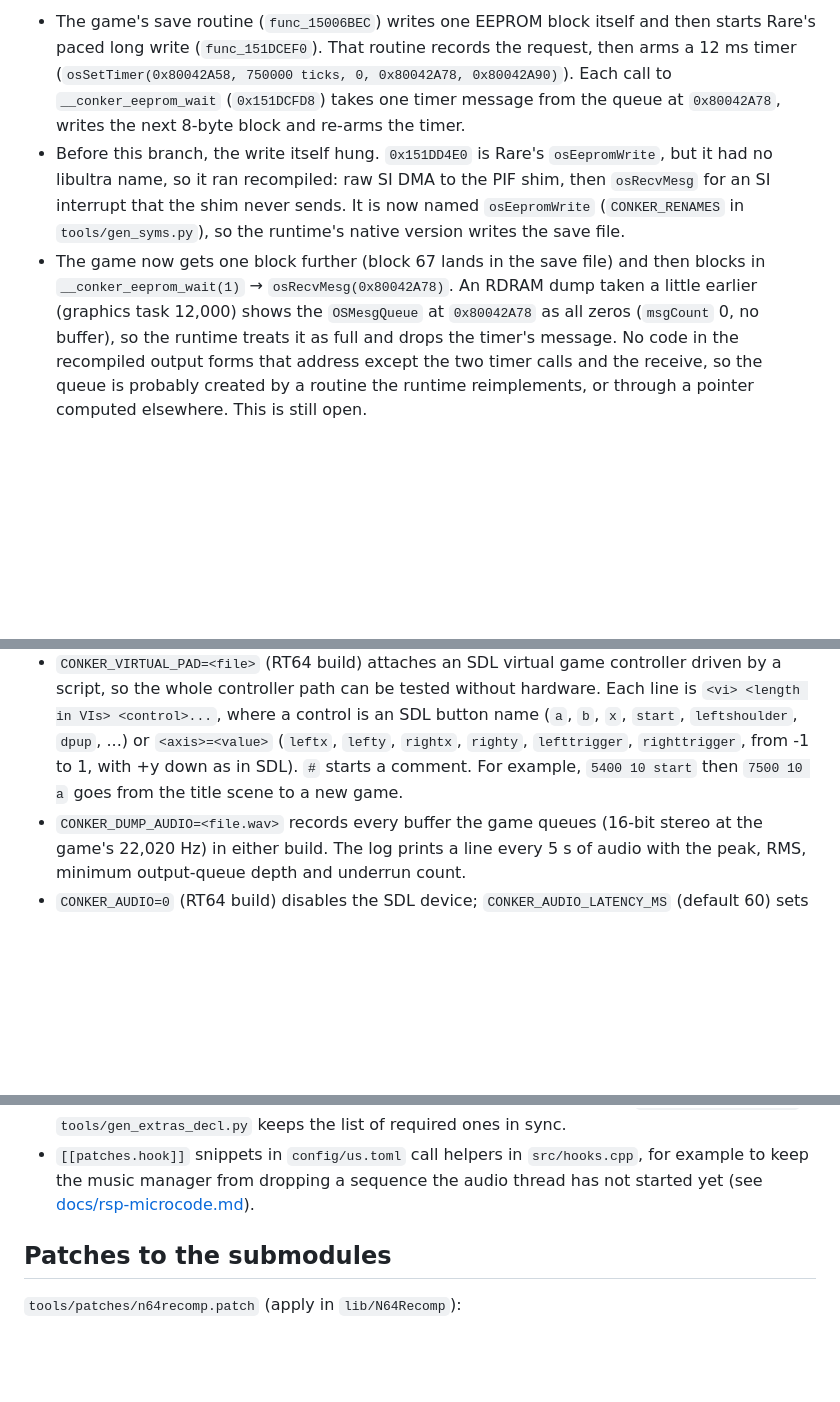
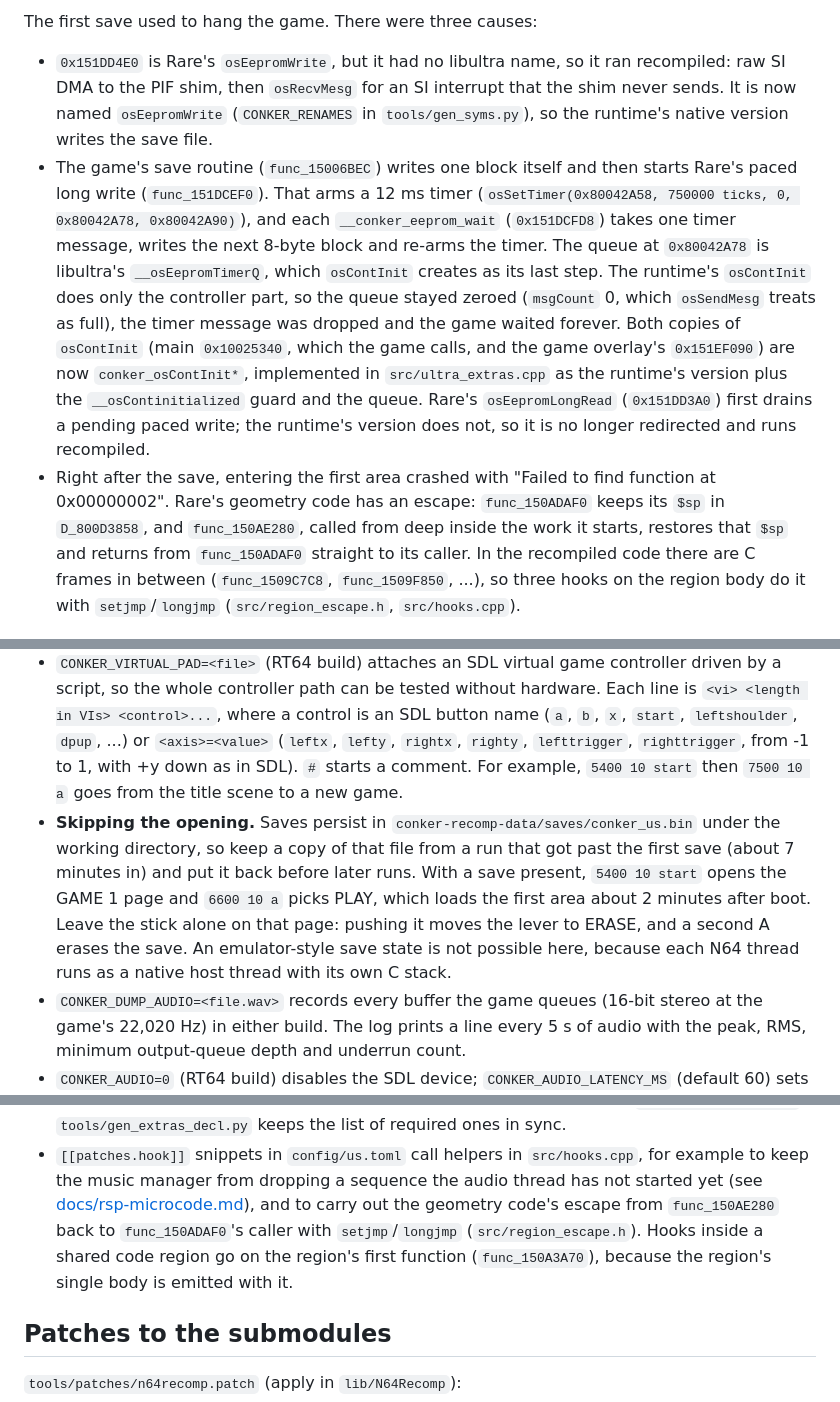
Before and after one commit to DevOldSchool/conkers-bfd-recomp-ps, a Markdown page: README.md, 3 parts joined by grey strips. GitHub-like rendering; blank space fills up the shorter version.

Commit message:
README: the first save completes and Conker walks in the first area
Status rows for saving, input and the headless runtime, the current state with
the three causes of the save hang, a screenshot of the first area, and how to
skip the opening by keeping the save file.

Co-Authored-By: Claude Opus 5.5 <noreply@anthropic.com>

```diff
--- a/README.md
+++ b/README.md
@@ -44,23 +47,34 @@ What is known about the hang:
 
-* The game's save routine (`func_15006BEC`) writes one EEPROM block itself and
-  then starts Rare's paced long write (`func_151DCEF0`). That routine records
-  the request, then arms a 12 ms timer (`osSetTimer(0x80042A58, 750000 ticks,
-  0, 0x80042A78, 0x80042A90)`). Each call to `__conker_eeprom_wait`
-  (`0x151DCFD8`) takes one timer message from the queue at `0x80042A78`,
-  writes the next 8-byte block and re-arms the timer.
-* Before this branch, the write itself hung. `0x151DD4E0` is Rare's
-  `osEepromWrite`, but it had no libultra name, so it ran recompiled: raw SI
-  DMA to the PIF shim, then `osRecvMesg` for an SI interrupt that the shim
-  never sends. It is now named `osEepromWrite` (`CONKER_RENAMES` in
-  `tools/gen_syms.py`), so the runtime's native version writes the save file.
-* The game now gets one block further (block 67 lands in the save file) and
-  then blocks in `__conker_eeprom_wait(1)` → `osRecvMesg(0x80042A78)`. An
-  RDRAM dump taken a little earlier (graphics task 12,000) shows the
-  `OSMesgQueue` at `0x80042A78` as all zeros (`msgCount` 0, no buffer), so
-  the runtime treats it as full and drops the timer's message. No code in the
-  recompiled output forms that address except the two timer calls and the
-  receive, so the queue is probably created by a routine the runtime
-  reimplements, or through a pointer computed elsewhere. This is still open.
+The first save used to hang the game. There were three causes:
+
+* `0x151DD4E0` is Rare's `osEepromWrite`, but it had no libultra name, so it
+  ran recompiled: raw SI DMA to the PIF shim, then `osRecvMesg` for an SI
+  interrupt that the shim never sends. It is now named `osEepromWrite`
+  (`CONKER_RENAMES` in `tools/gen_syms.py`), so the runtime's native version
+  writes the save file.
+* The game's save routine (`func_15006BEC`) writes one block itself and then
+  starts Rare's paced long write (`func_151DCEF0`). That arms a 12 ms timer
+  (`osSetTimer(0x80042A58, 750000 ticks, 0, 0x80042A78, 0x80042A90)`), and
+  each `__conker_eeprom_wait` (`0x151DCFD8`) takes one timer message, writes
+  the next 8-byte block and re-arms the timer. The queue at `0x80042A78` is
+  libultra's `__osEepromTimerQ`, which `osContInit` creates as its last step.
+  The runtime's `osContInit` does only the controller part, so the queue
+  stayed zeroed (`msgCount` 0, which `osSendMesg` treats as full), the timer
+  message was dropped and the game waited forever. Both copies of
+  `osContInit` (main `0x10025340`, which the game calls, and the game
+  overlay's `0x151EF090`) are now `conker_osContInit*`, implemented in
+  `src/ultra_extras.cpp` as the runtime's version plus the
+  `__osContinitialized` guard and the queue. Rare's `osEepromLongRead`
+  (`0x151DD3A0`) first drains a pending paced write; the runtime's version
+  does not, so it is no longer redirected and runs recompiled.
+* Right after the save, entering the first area crashed with "Failed to find
+  function at 0x00000002". Rare's geometry code has an escape:
+  `func_150ADAF0` keeps its `$sp` in `D_800D3858`, and `func_150AE280`,
+  called from deep inside the work it starts, restores that `$sp` and returns
+  from `func_150ADAF0` straight to its caller. In the recompiled code there
+  are C frames in between (`func_1509C7C8`, `func_1509F850`, ...), so three
+  hooks on the region body do it with `setjmp`/`longjmp`
+  (`src/region_escape.h`, `src/hooks.cpp`).
 
 ![RT64 window: pause menu during the throne-room cutscene, CONT. selected with the stick](docs/images/rt64-pause-menu.png)
 
@@ -327,6 +342,15 @@ These environment variables are read by both builds:
   `lefttrigger`, `righttrigger`, from -1 to 1, with +y down as in SDL). `#`
   starts a comment. For example, `5400 10 start` then `7500 10 a` goes from the
   title scene to a new game.
+* **Skipping the opening.** Saves persist in
+  `conker-recomp-data/saves/conker_us.bin` under the working directory, so
+  keep a copy of that file from a run that got past the first save (about
+  7 minutes in) and put it back before later runs. With a save present,
+  `5400 10 start` opens the GAME 1 page and `6600 10 a` picks PLAY, which
+  loads the first area about 2 minutes after boot. Leave the stick alone on
+  that page: pushing it moves the lever to ERASE, and a second A erases the
+  save. An emulator-style save state is not possible here, because each N64
+  thread runs as a native host thread with its own C stack.
 * `CONKER_DUMP_AUDIO=<file.wav>` records every buffer the game queues
   (16-bit stereo at the game's 22,020 Hz) in either build. The log prints a
   line every 5 s of audio with the peak, RMS, minimum output-queue depth and
@@ -357,7 +381,11 @@ These environment variables are read by both builds:
 * `[[patches.hook]]` snippets in `config/us.toml` call helpers in
   `src/hooks.cpp`, for example to keep the music manager from dropping a
   sequence the audio thread has not started yet (see
-  [docs/rsp-microcode.md](docs/rsp-microcode.md)).
+  [docs/rsp-microcode.md](docs/rsp-microcode.md)), and to carry out the
+  geometry code's escape from `func_150AE280` back to `func_150ADAF0`'s
+  caller with `setjmp`/`longjmp` (`src/region_escape.h`). Hooks inside a
+  shared code region go on the region's first function (`func_150A3A70`),
+  because the region's single body is emitted with it.
 
 ## Patches to the submodules
 
```
Also changed, not shown: other parts of README.md (+18 -14 lines), docs/images/rt64-first-area.png (added).
